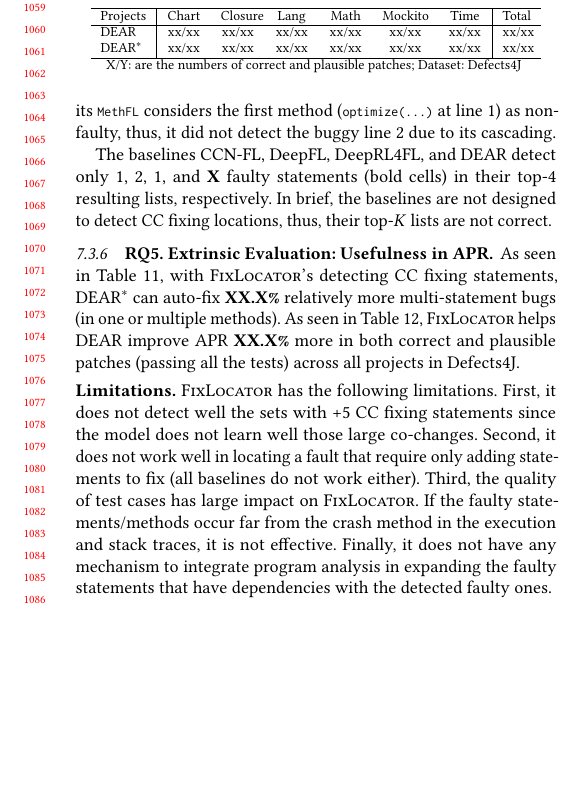
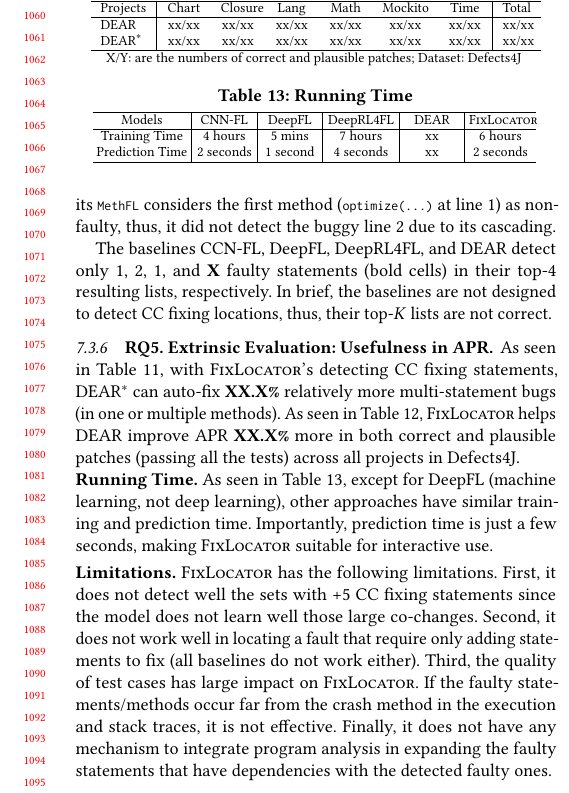
Before and after one commit to tien-n-nguyen/fixlocator, a LaTeX paper (icse22.tex, which reads sections/time.tex): part of one column of page 10 of 12, cut at the place of the change, the shorter picture padded with empty space. Compiled offline with pdfLaTeX.

Commit message:
adding time

```diff
--- /dev/null
+++ b/sections/time.tex
@@ -0,0 +1,30 @@
+\noindent {\bf Running Time.} As seen in Table~\ref{tab:time}, except
+for DeepFL (machine learning, not deep learning), other approaches
+have similar training and prediction time. Importantly, prediction
+time is just a few seconds, making {\tool} suitable for interactive
+use.
+
+%Training time cost: CNN-FL: 4 hours, DeepFL: 5 minutes (machine
+%learning, not deep learning), DeepRL4FL: 7 hours, FixLocator: 6
+%hours. Prediction time cost: CNN-FL: 2 seconds, DeepFL: 1 second,
+%DeepRL4FL: 4 seconds, and FixLocator: 2 seconds.
+
+
+\begin{table}[t]
+	\caption{Running Time}
+	\vspace{-12pt}
+	\begin{center}
+        \tabcolsep 2pt
+		\footnotesize
+		\renewcommand{\arraystretch}{1}
+		\begin{tabular}{p{1.6cm}<{\centering}|p{1cm}<{\centering}|p{1cm}<{\centering}|p{1.2cm}<{\centering}|p{1cm}<{\centering}|p{1.1cm}<{\centering}}
+			\hline
+			Models          & CNN-FL & DeepFL & DeepRL4FL & DEAR & {\tool} \\\hline
+			Training Time & 4 hours & 5 mins & 7 hours & xx & 6 hours \\
+			Prediction Time & 2 seconds & 1 second & 4 seconds & xx & 2 seconds\\
+			\hline
+		\end{tabular}
+		\label{tab:time}
+	\end{center}
+\vspace{-5pt}
+\end{table}
```
Also changed, not shown: sections/results.tex (+1 -0 lines), sections/RQ5-result.tex (line endings or trailing spaces).
